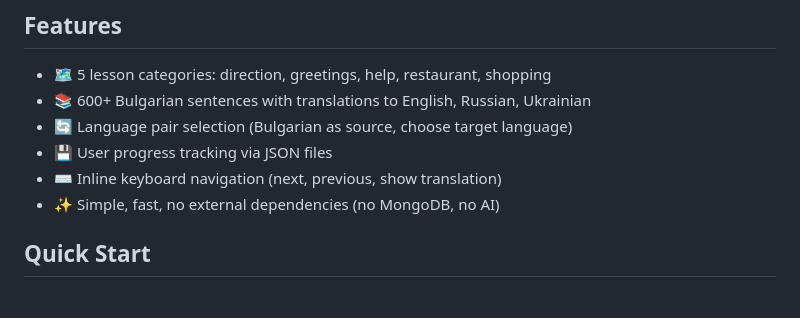
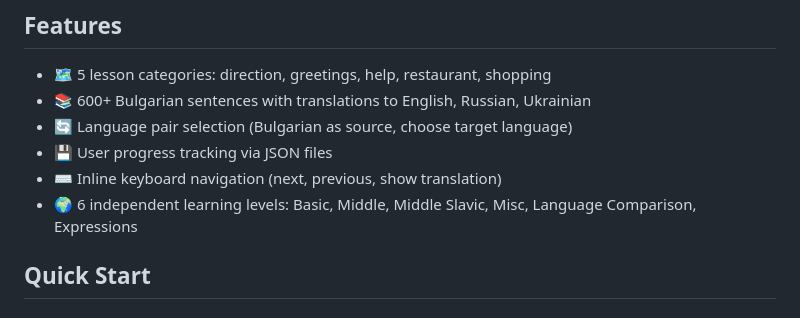
Before and after one commit to strihin/tg-bot, a Markdown page: README.md, the part around the change. Drawn GitHub-style.

Commit message:
Stage XI - Update readme due to last changes
Signed-off-by: oleksandr.strihin <oleksandr.strihin@xenial.com>

```diff
--- a/README.md
+++ b/README.md
@@ -9,7 +9,7 @@ A minimal MVP Telegram bot for learning Bulgarian language with multi-language s
 - 🔄 Language pair selection (Bulgarian as source, choose target language)
 - 💾 User progress tracking via JSON files
 - ⌨️ Inline keyboard navigation (next, previous, show translation)
-- ✨ Simple, fast, no external dependencies (no MongoDB, no AI)
+- 🌍 6 independent learning levels: Basic, Middle, Middle Slavic, Misc, Language Comparison, Expressions
 
 ## Quick Start
 
```
